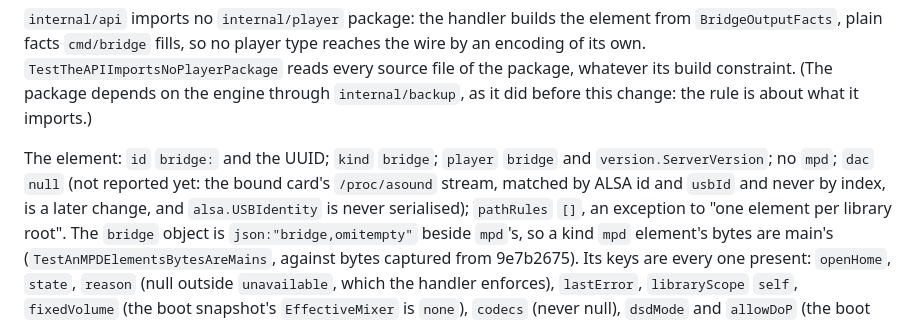
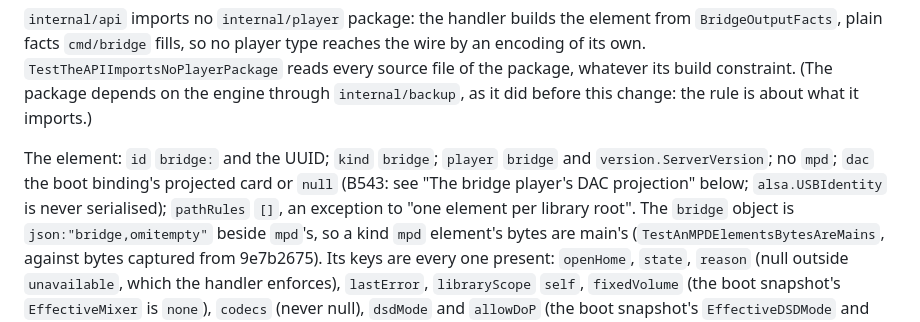
Before and after one commit to acoseac/1-bit-bridge, a Markdown page: ops/History-rules-output.md, the part around the change. Rendered like a GitHub page.

Commit message:
docs: the bridge element's dac is the boot binding's projected card (CodeRabbit)

```diff
--- a/ops/History-rules-output.md
+++ b/ops/History-rules-output.md
@@ -368,9 +368,9 @@ whatever its build constraint. (The package depends on the engine through
 imports.)
 
 The element: `id` `bridge:` and the UUID; `kind` `bridge`; `player` `bridge`
-and `version.ServerVersion`; no `mpd`; `dac` `null` (not reported yet: the
-bound card's `/proc/asound` stream, matched by ALSA id and `usbId` and never
-by index, is a later change, and `alsa.USBIdentity` is never serialised);
+and `version.ServerVersion`; no `mpd`; `dac` the boot binding's projected
+card or `null` (B543: see "The bridge player's DAC projection" below;
+`alsa.USBIdentity` is never serialised);
 `pathRules` `[]`, an exception to "one element per library root". The
 `bridge` object is `json:"bridge,omitempty"` beside `mpd`'s, so a kind `mpd`
 element's bytes are main's (`TestAnMPDElementsBytesAreMains`, against bytes
```
